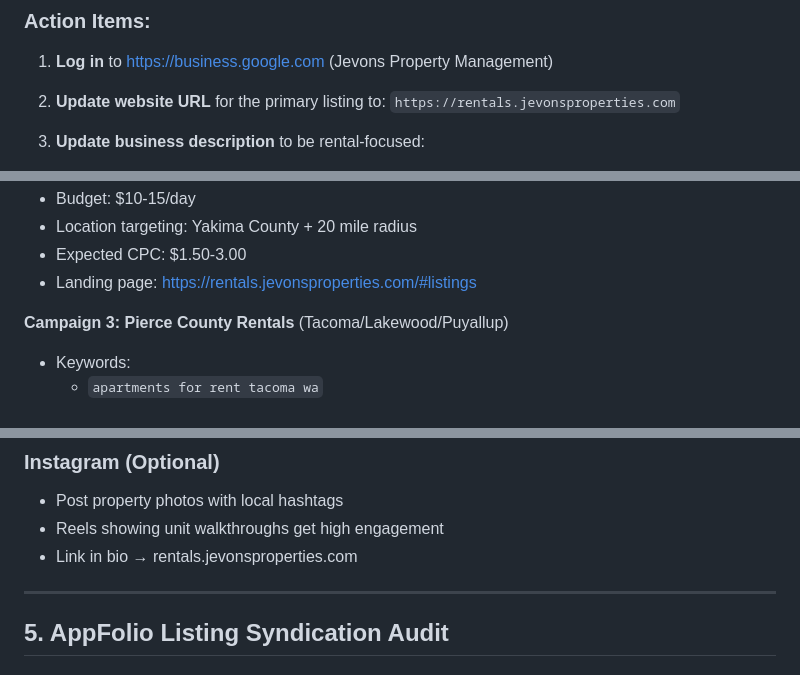
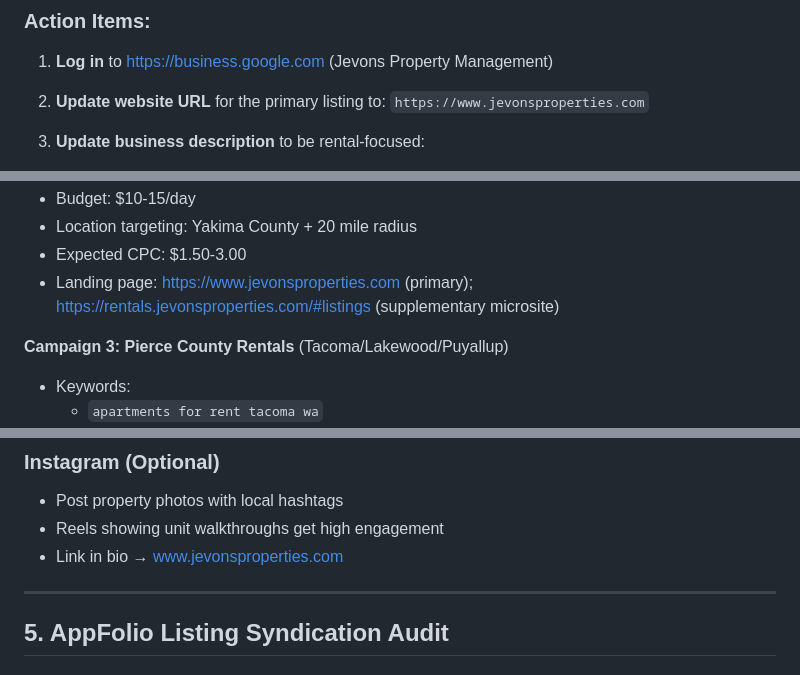
Before and after one commit to ejevons/jevons-rentals, a Markdown page: MARKETING-PLAYBOOK.md, 3 parts joined by grey strips. Rendered like a GitHub page.

```diff
--- a/MARKETING-PLAYBOOK.md
+++ b/MARKETING-PLAYBOOK.md
@@ -25,7 +26,7 @@ GitHub will auto-provision SSL. Allow 10-30 minutes for propagation.
 
 1. **Log in** to https://business.google.com (Jevons Property Management)
 
-2. **Update website URL** for the primary listing to: `https://rentals.jevonsproperties.com`
+2. **Update website URL** for the primary listing to: `https://www.jevonsproperties.com`
 
 3. **Update business description** to be rental-focused:
    > Homes and apartments for rent in Yakima, Tacoma, Seattle, Federal Way, Lakewood, Puyallup, Kent, Moses Lake, and across Washington State. Browse pet-friendly apartments, affordable houses for rent, townhomes, and duplexes. Apply online in minutes. We accept Housing Choice Vouchers (Section 8) and all lawful sources of income. 24/7 emergency maintenance included with every rental. Over 771 professionally managed rental units across Yakima, Pierce, King, and Grant counties.
@@ -102,7 +103,7 @@ Each profile should list its local service area and link to the rentals site.
 - Budget: $10-15/day
 - Location targeting: Yakima County + 20 mile radius
 - Expected CPC: $1.50-3.00
-- Landing page: https://rentals.jevonsproperties.com/#listings
+- Landing page: https://www.jevonsproperties.com (primary); https://rentals.jevonsproperties.com/#listings (supplementary microsite)
 
 **Campaign 3: Pierce County Rentals** (Tacoma/Lakewood/Puyallup)
 - Keywords:
@@ -204,7 +205,7 @@ Join and post in local housing/rental groups:
 ### Instagram (Optional)
 - Post property photos with local hashtags
 - Reels showing unit walkthroughs get high engagement
-- Link in bio → rentals.jevonsproperties.com
+- Link in bio → www.jevonsproperties.com
 
 ---
 
```
Also changed, not shown: other parts of MARKETING-PLAYBOOK.md (+9 -7 lines), POSTING-TEMPLATES.md (+6 -6 lines).
